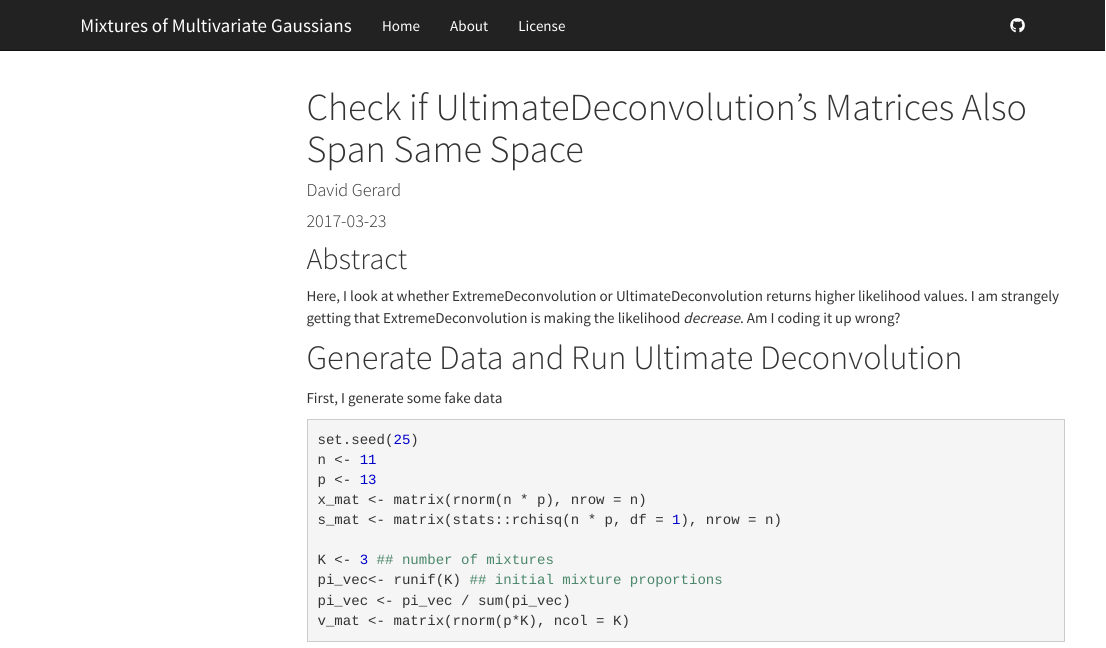
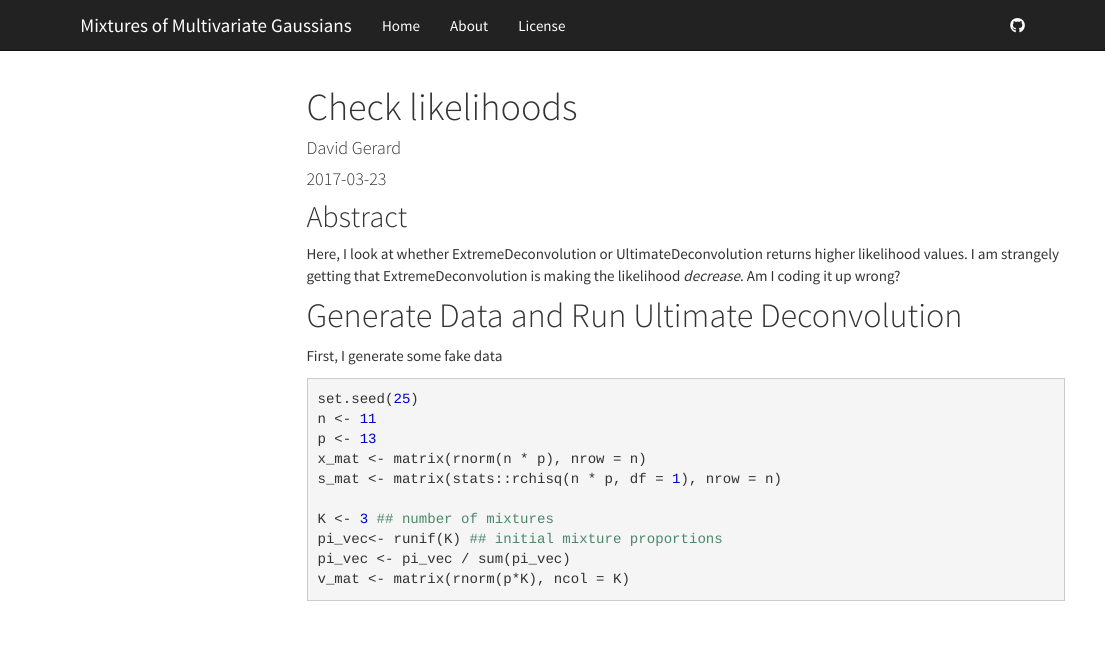
Before and after one commit to dcgerard/gaussian_mixtures, an R Markdown document (analysis/compare_bovy_ultimate.Rmd): the page in a window 1100 px wide, from its top. Rendered offline with R 4.5, knitr and Pandoc, with nearby package versions; some code elsewhere in the file could not run offline; menus at the side of the page are left out.

Commit message:
change title
;

```diff
--- a/analysis/compare_bovy_ultimate.Rmd
+++ b/analysis/compare_bovy_ultimate.Rmd
@@ -1,5 +1,5 @@
 ---
-title: "Check if UltimateDeconvolution's Matrices Also Span Same Space"
+title: "Check likelihoods"
 author: "David Gerard"
 date: "`r Sys.Date()`"
 output: html_document
```
Also changed, not shown: analysis/compare_bovy_ultimate.Rmd (2 more changed lines), 1 other file.
